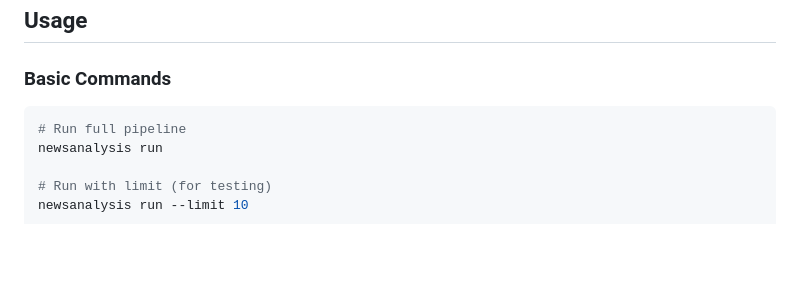
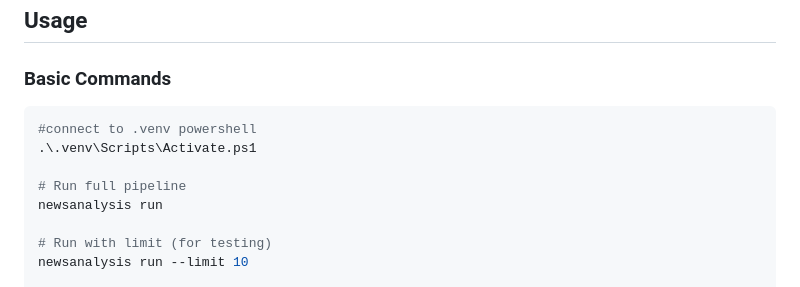
Before and after one commit to ClaudioLutz/NewsAnalysis_3.0, a Markdown page: README.md, the part around the change. GitHub-like rendering; blank space fills up the shorter version.

Commit message:
docs(readme): add PowerShell virtual env activation command
Added instructions for activating the virtual environment in PowerShell on Windows, complementing existing Unix-style commands to improve cross-platform usability in the README.

````diff
--- a/README.md
+++ b/README.md
@@ -74,6 +74,9 @@ python scripts/init_db.py
 ### Basic Commands
 
 ```bash
+#connect to .venv powershell
+.\.venv\Scripts\Activate.ps1
+
 # Run full pipeline
 newsanalysis run
 
````
